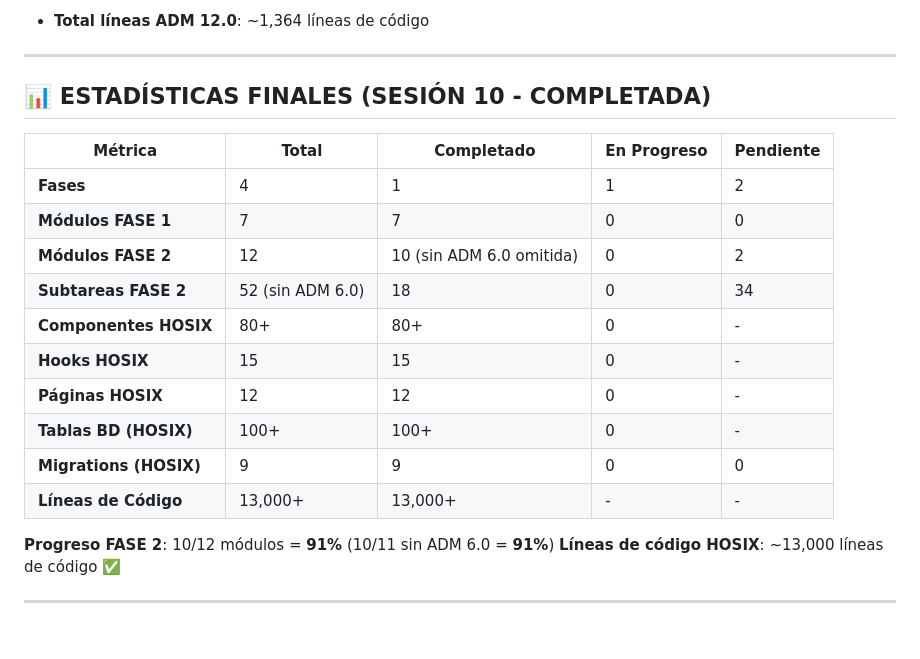
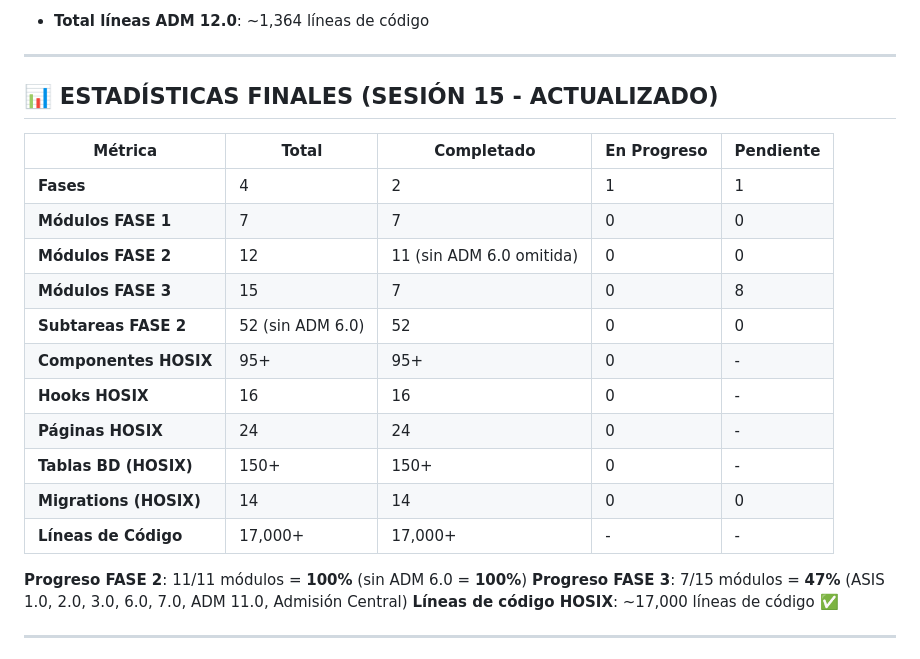
Before and after one commit to crisfroi/ecuatorial-health-dashboard-28d23b44, a Markdown page: HOSIX_IMPLEMENTACION_SEGUIMIENTO.md, the part around the change. Drawn GitHub-style.

Commit message:
completionId: cgen-1e5bf239149c4cdbac4d0c18ad3d611f
cgen-1e5bf239149c4cdbac4d0c18ad3d611f

```diff
--- a/HOSIX_IMPLEMENTACION_SEGUIMIENTO.md
+++ b/HOSIX_IMPLEMENTACION_SEGUIMIENTO.md
@@ -690,23 +690,25 @@ El sistema HOSIX se implementará en **4 fases principales**:
 
 ---
 
-## 📊 ESTADÍSTICAS FINALES (SESIÓN 10 - COMPLETADA)
+## 📊 ESTADÍSTICAS FINALES (SESIÓN 15 - ACTUALIZADO)
 
 | Métrica | Total | Completado | En Progreso | Pendiente |
 |---------|-------|-----------|-------------|-----------|
-| **Fases** | 4 | 1 | 1 | 2 |
+| **Fases** | 4 | 2 | 1 | 1 |
 | **Módulos FASE 1** | 7 | 7 | 0 | 0 |
-| **Módulos FASE 2** | 12 | 10 (sin ADM 6.0 omitida) | 0 | 2 |
-| **Subtareas FASE 2** | 52 (sin ADM 6.0) | 18 | 0 | 34 |
-| **Componentes HOSIX** | 80+ | 80+ | 0 | - |
-| **Hooks HOSIX** | 15 | 15 | 0 | - |
-| **Páginas HOSIX** | 12 | 12 | 0 | - |
-| **Tablas BD (HOSIX)** | 100+ | 100+ | 0 | - |
-| **Migrations (HOSIX)** | 9 | 9 | 0 | 0 |
-| **Líneas de Código** | 13,000+ | 13,000+ | - | - |
-
-**Progreso FASE 2**: 10/12 módulos = **91%** (10/11 sin ADM 6.0 = **91%**)
-**Líneas de código HOSIX**: ~13,000 líneas de código ✅
+| **Módulos FASE 2** | 12 | 11 (sin ADM 6.0 omitida) | 0 | 0 |
+| **Módulos FASE 3** | 15 | 7 | 0 | 8 |
+| **Subtareas FASE 2** | 52 (sin ADM 6.0) | 52 | 0 | 0 |
+| **Componentes HOSIX** | 95+ | 95+ | 0 | - |
+| **Hooks HOSIX** | 16 | 16 | 0 | - |
+| **Páginas HOSIX** | 24 | 24 | 0 | - |
+| **Tablas BD (HOSIX)** | 150+ | 150+ | 0 | - |
+| **Migrations (HOSIX)** | 14 | 14 | 0 | 0 |
+| **Líneas de Código** | 17,000+ | 17,000+ | - | - |
+
+**Progreso FASE 2**: 11/11 módulos = **100%** (sin ADM 6.0 = **100%**)
+**Progreso FASE 3**: 7/15 módulos = **47%** (ASIS 1.0, 2.0, 3.0, 6.0, 7.0, ADM 11.0, Admisión Central)
+**Líneas de código HOSIX**: ~17,000 líneas de código ✅
 
 ---
 
```
